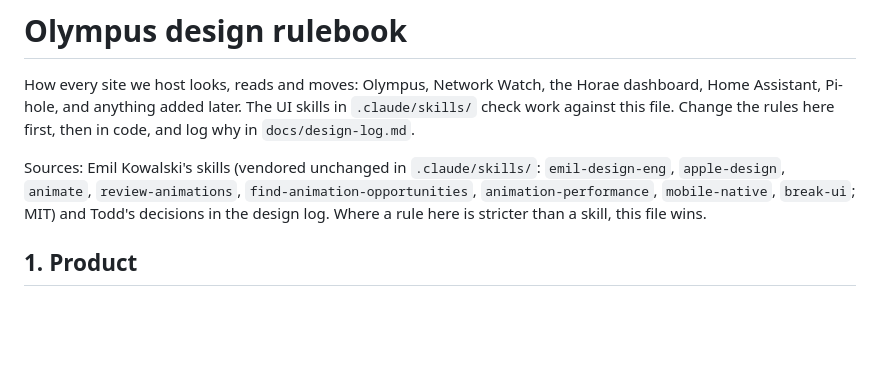
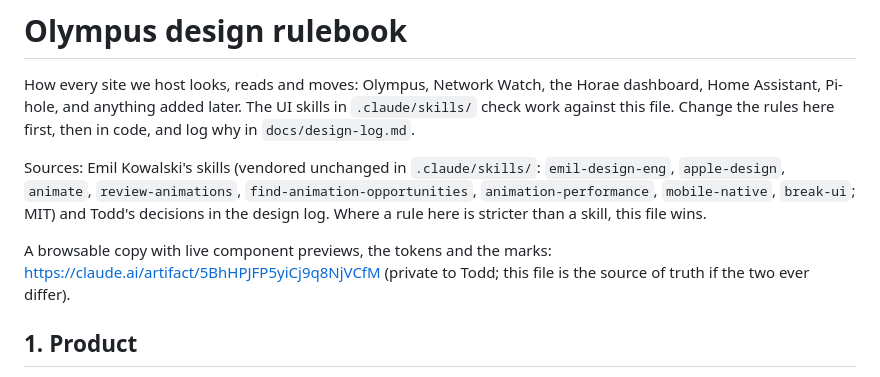
Before and after one commit to Todd-Landis/olympus-homelab, a Markdown page: docs/DESIGN.md, the part around the change. Drawn GitHub-style; blank space fills up the shorter version.

Commit message:
DESIGN.md: link the browsable rulebook
Co-Authored-By: Claude Opus 5.5 <noreply@anthropic.com>
Claude-Session: https://claude.ai/code/session_018Javq8rtkqdyM4qAkVdX2y

```diff
--- a/docs/DESIGN.md
+++ b/docs/DESIGN.md
@@ -7,6 +7,9 @@ in code, and log why in `docs/design-log.md`.
 Sources: Emil Kowalski's skills (vendored unchanged in `.claude/skills/`: `emil-design-eng`, `apple-design`, `animate`,
 `review-animations`, `find-animation-opportunities`, `animation-performance`, `mobile-native`, `break-ui`; MIT) and
 Todd's decisions in the design log. Where a rule here is stricter than a skill, this file wins.
+
+A browsable copy with live component previews, the tokens and the marks: https://claude.ai/artifact/5BhHPJFP5yiCj9q8NjVCfM
+(private to Todd; this file is the source of truth if the two ever differ).
 
 ## 1. Product
 
```
